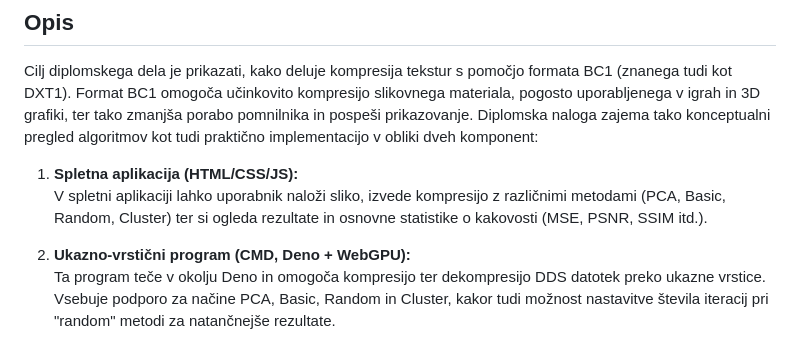
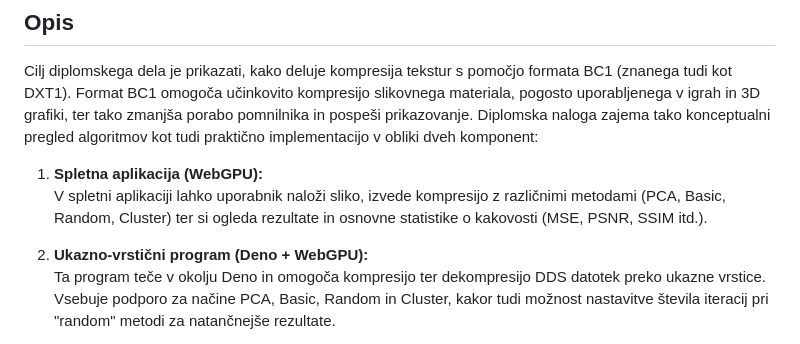
Before and after one commit to AlenCi/DiplomaTextureCompression, a Markdown page: Readme.md, the part around the change. GitHub-like rendering.

```diff
--- a/Readme.md
+++ b/Readme.md
@@ -4,10 +4,10 @@
 
 Cilj diplomskega dela je prikazati, kako deluje kompresija tekstur s pomočjo formata BC1 (znanega tudi kot DXT1). Format BC1 omogoča učinkovito kompresijo slikovnega materiala, pogosto uporabljenega v igrah in 3D grafiki, ter tako zmanjša porabo pomnilnika in pospeši prikazovanje. Diplomska naloga zajema tako konceptualni pregled algoritmov kot tudi praktično implementacijo v obliki dveh komponent:
 
-1. **Spletna aplikacija (HTML/CSS/JS):**
+1. **Spletna aplikacija (WebGPU):**
    V spletni aplikaciji lahko uporabnik naloži sliko, izvede kompresijo z različnimi metodami (PCA, Basic, Random, Cluster) ter si ogleda rezultate in osnovne statistike o kakovosti (MSE, PSNR, SSIM itd.).
 
-2. **Ukazno-vrstični program (CMD, Deno + WebGPU):**
+2. **Ukazno-vrstični program (Deno + WebGPU):**
    Ta program teče v okolju Deno in omogoča kompresijo ter dekompresijo DDS datotek preko ukazne vrstice. Vsebuje podporo za načine PCA, Basic, Random in Cluster, kakor tudi možnost nastavitve števila iteracij pri "random" metodi za natančnejše rezultate.
 
 Tako spletna kot tudi CMD aplikacija ponujata različne pristope k BC1 kompresiji, kar omogoča primerjavo med enostavnimi (Basic), naprednimi (PCA, Cluster) in stohastičnimi (Random) metodami za doseganje najboljše kakovosti slike in učinkovitosti.
```
